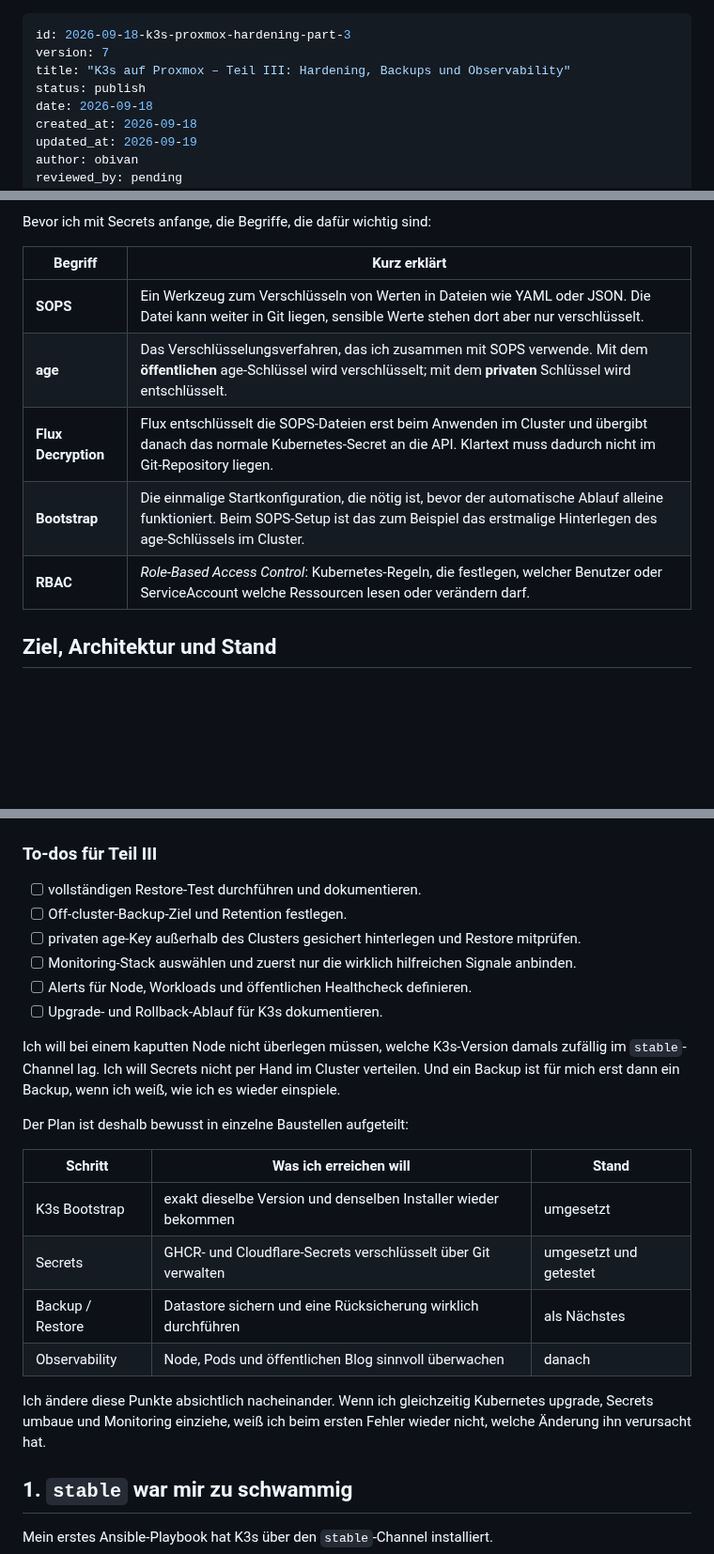
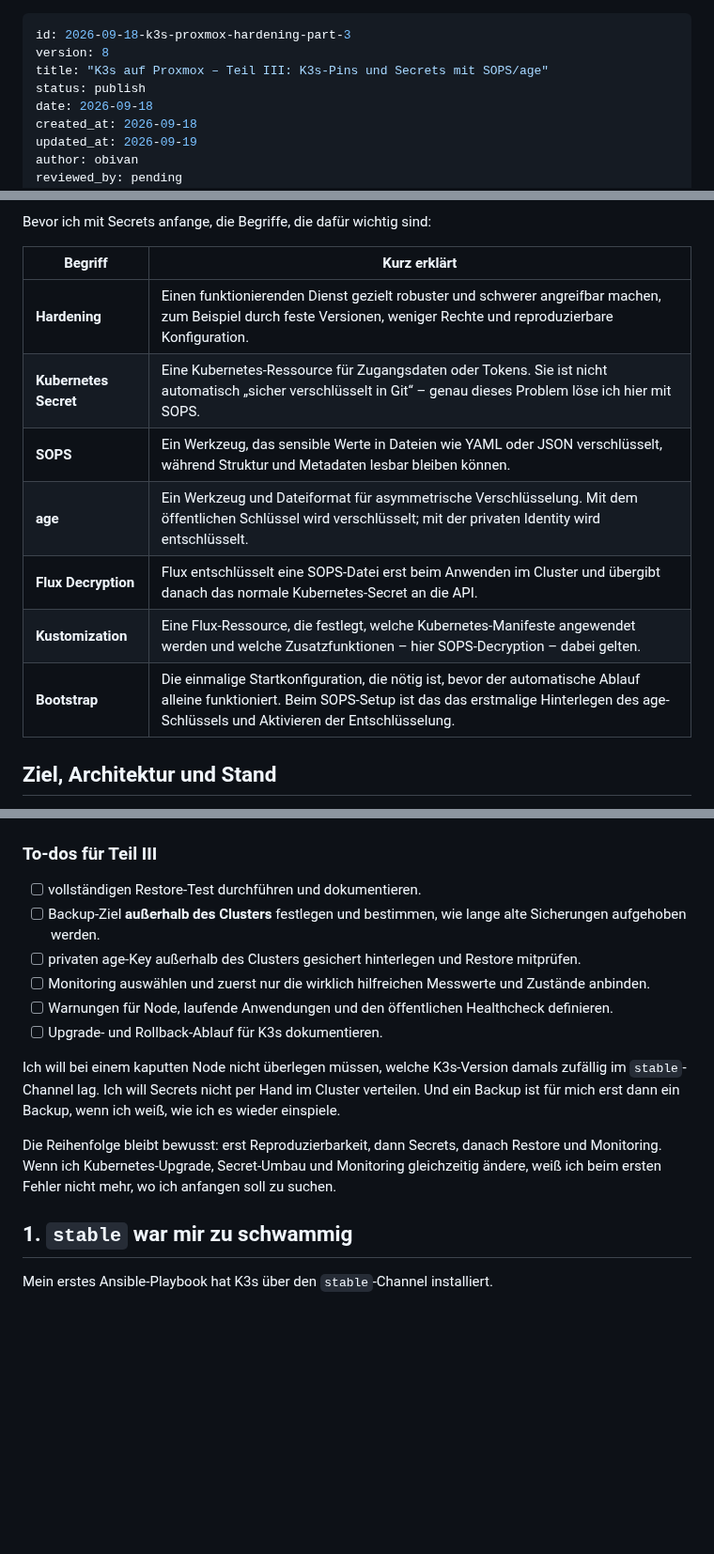
Before and after one commit to 0b-ivan/Blog, a Markdown page: posts/2026-09-18-k3s-proxmox-hardening-part-3.md, 3 parts joined by grey strips. Shown at 94% size. Drawn GitHub-style; blank space fills up the shorter version.

Commit message:
blog: Teil III Status und Fachbegriffe bereinigen

```diff
--- a/posts/2026-09-18-k3s-proxmox-hardening-part-3.md
+++ b/posts/2026-09-18-k3s-proxmox-hardening-part-3.md
@@ -1,7 +1,7 @@
 ---
 id: 2026-09-18-k3s-proxmox-hardening-part-3
-version: 7
-title: "K3s auf Proxmox – Teil III: Hardening, Backups und Observability"
+version: 8
+title: "K3s auf Proxmox – Teil III: K3s-Pins und Secrets mit SOPS/age"
 status: publish
 date: 2026-09-18
 created_at: 2026-09-18
@@ -67,11 +67,13 @@ Bevor ich mit Secrets anfange, die Begriffe, die dafür wichtig sind:
 
 | Begriff | Kurz erklärt |
 | --- | --- |
-| **SOPS** | Ein Werkzeug zum Verschlüsseln von Werten in Dateien wie YAML oder JSON. Die Datei kann weiter in Git liegen, sensible Werte stehen dort aber nur verschlüsselt. |
-| **age** | Das Verschlüsselungsverfahren, das ich zusammen mit SOPS verwende. Mit dem **öffentlichen** age-Schlüssel wird verschlüsselt; mit dem **privaten** Schlüssel wird entschlüsselt. |
-| **Flux Decryption** | Flux entschlüsselt die SOPS-Dateien erst beim Anwenden im Cluster und übergibt danach das normale Kubernetes-Secret an die API. Klartext muss dadurch nicht im Git-Repository liegen. |
-| **Bootstrap** | Die einmalige Startkonfiguration, die nötig ist, bevor der automatische Ablauf alleine funktioniert. Beim SOPS-Setup ist das zum Beispiel das erstmalige Hinterlegen des age-Schlüssels im Cluster. |
-| **RBAC** | *Role-Based Access Control*: Kubernetes-Regeln, die festlegen, welcher Benutzer oder ServiceAccount welche Ressourcen lesen oder verändern darf. |
+| **Hardening** | Einen funktionierenden Dienst gezielt robuster und schwerer angreifbar machen, zum Beispiel durch feste Versionen, weniger Rechte und reproduzierbare Konfiguration. |
+| **Kubernetes Secret** | Eine Kubernetes-Ressource für Zugangsdaten oder Tokens. Sie ist nicht automatisch „sicher verschlüsselt in Git“ – genau dieses Problem löse ich hier mit SOPS. |
+| **SOPS** | Ein Werkzeug, das sensible Werte in Dateien wie YAML oder JSON verschlüsselt, während Struktur und Metadaten lesbar bleiben können. |
+| **age** | Ein Werkzeug und Dateiformat für asymmetrische Verschlüsselung. Mit dem öffentlichen Schlüssel wird verschlüsselt; mit der privaten Identity wird entschlüsselt. |
+| **Flux Decryption** | Flux entschlüsselt eine SOPS-Datei erst beim Anwenden im Cluster und übergibt danach das normale Kubernetes-Secret an die API. |
+| **Kustomization** | Eine Flux-Ressource, die festlegt, welche Kubernetes-Manifeste angewendet werden und welche Zusatzfunktionen – hier SOPS-Decryption – dabei gelten. |
+| **Bootstrap** | Die einmalige Startkonfiguration, die nötig ist, bevor der automatische Ablauf alleine funktioniert. Beim SOPS-Setup ist das das erstmalige Hinterlegen des age-Schlüssels und Aktivieren der Entschlüsselung. |
 
 
 ## Ziel, Architektur und Stand
@@ -94,24 +96,15 @@ Ich teile das absichtlich in einzelne Schritte, damit bei einem Fehler klar blei
 ### To-dos für Teil III
 
 - [ ] vollständigen Restore-Test durchführen und dokumentieren.
-- [ ] Off-cluster-Backup-Ziel und Retention festlegen.
+- [ ] Backup-Ziel **außerhalb des Clusters** festlegen und bestimmen, wie lange alte Sicherungen aufgehoben werden.
 - [ ] privaten age-Key außerhalb des Clusters gesichert hinterlegen und Restore mitprüfen.
-- [ ] Monitoring-Stack auswählen und zuerst nur die wirklich hilfreichen Signale anbinden.
-- [ ] Alerts für Node, Workloads und öffentlichen Healthcheck definieren.
+- [ ] Monitoring auswählen und zuerst nur die wirklich hilfreichen Messwerte und Zustände anbinden.
+- [ ] Warnungen für Node, laufende Anwendungen und den öffentlichen Healthcheck definieren.
 - [ ] Upgrade- und Rollback-Ablauf für K3s dokumentieren.
 
 Ich will bei einem kaputten Node nicht überlegen müssen, welche K3s-Version damals zufällig im `stable`-Channel lag. Ich will Secrets nicht per Hand im Cluster verteilen. Und ein Backup ist für mich erst dann ein Backup, wenn ich weiß, wie ich es wieder einspiele.
 
-Der Plan ist deshalb bewusst in einzelne Baustellen aufgeteilt:
-
-| Schritt | Was ich erreichen will | Stand |
-| --- | --- | --- |
-| K3s Bootstrap | exakt dieselbe Version und denselben Installer wieder bekommen | umgesetzt |
-| Secrets | GHCR- und Cloudflare-Secrets verschlüsselt über Git verwalten | umgesetzt und getestet |
-| Backup / Restore | Datastore sichern und eine Rücksicherung wirklich durchführen | als Nächstes |
-| Observability | Node, Pods und öffentlichen Blog sinnvoll überwachen | danach |
-
-Ich ändere diese Punkte absichtlich nacheinander. Wenn ich gleichzeitig Kubernetes upgrade, Secrets umbaue und Monitoring einziehe, weiß ich beim ersten Fehler wieder nicht, welche Änderung ihn verursacht hat.
+Die Reihenfolge bleibt bewusst: erst Reproduzierbarkeit, dann Secrets, danach Restore und Monitoring. Wenn ich Kubernetes-Upgrade, Secret-Umbau und Monitoring gleichzeitig ändere, weiß ich beim ersten Fehler nicht mehr, wo ich anfangen soll zu suchen.
 
 ## 1. `stable` war mir zu schwammig
 
```
Also changed, not shown: other parts of posts/2026-09-18-k3s-proxmox-hardening-part-3.md (+6 -6 lines).
